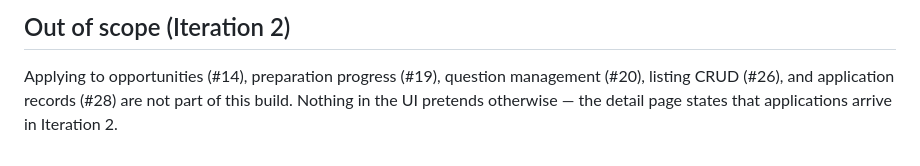
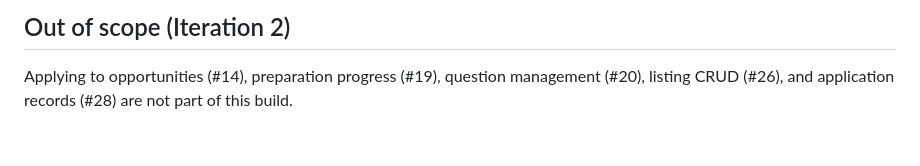
Before and after one commit to Shriya7K/H3-Phase-1-Software-Engineering, a Markdown page: placement-portal/README.md, the part around the change. GitHub-like rendering.

```diff
--- a/placement-portal/README.md
+++ b/placement-portal/README.md
@@ -118,5 +118,4 @@ placement-portal/
 
 Applying to opportunities (#14), preparation progress (#19), question
 management (#20), listing CRUD (#26), and application records (#28) are not part
-of this build. Nothing in the UI pretends otherwise — the detail page states
-that applications arrive in Iteration 2.
+of this build.
```
